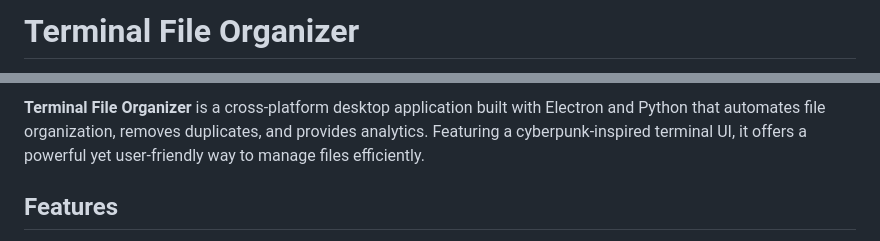
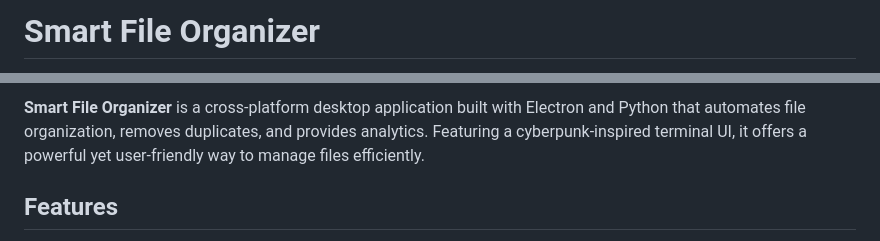
Before and after one commit to ANAS727189/SmartFileOrganizer, a Markdown page: readme.md, 2 parts joined by grey strips. Drawn GitHub-style.

```diff
--- a/readme.md
+++ b/readme.md
@@ -1,2 +1,2 @@
-# Terminal File Organizer
+# Smart File Organizer
 
@@ -4,5 +4,5 @@
 
-**Terminal File Organizer** is a cross-platform desktop application built with Electron and Python that automates file organization, removes duplicates, and provides analytics. Featuring a cyberpunk-inspired terminal UI, it offers a powerful yet user-friendly way to manage files efficiently.
+**Smart File Organizer** is a cross-platform desktop application built with Electron and Python that automates file organization, removes duplicates, and provides analytics. Featuring a cyberpunk-inspired terminal UI, it offers a powerful yet user-friendly way to manage files efficiently.
 
 ## Features
 
```
Also changed, not shown: other parts of readme.md (+1 -1 lines).
